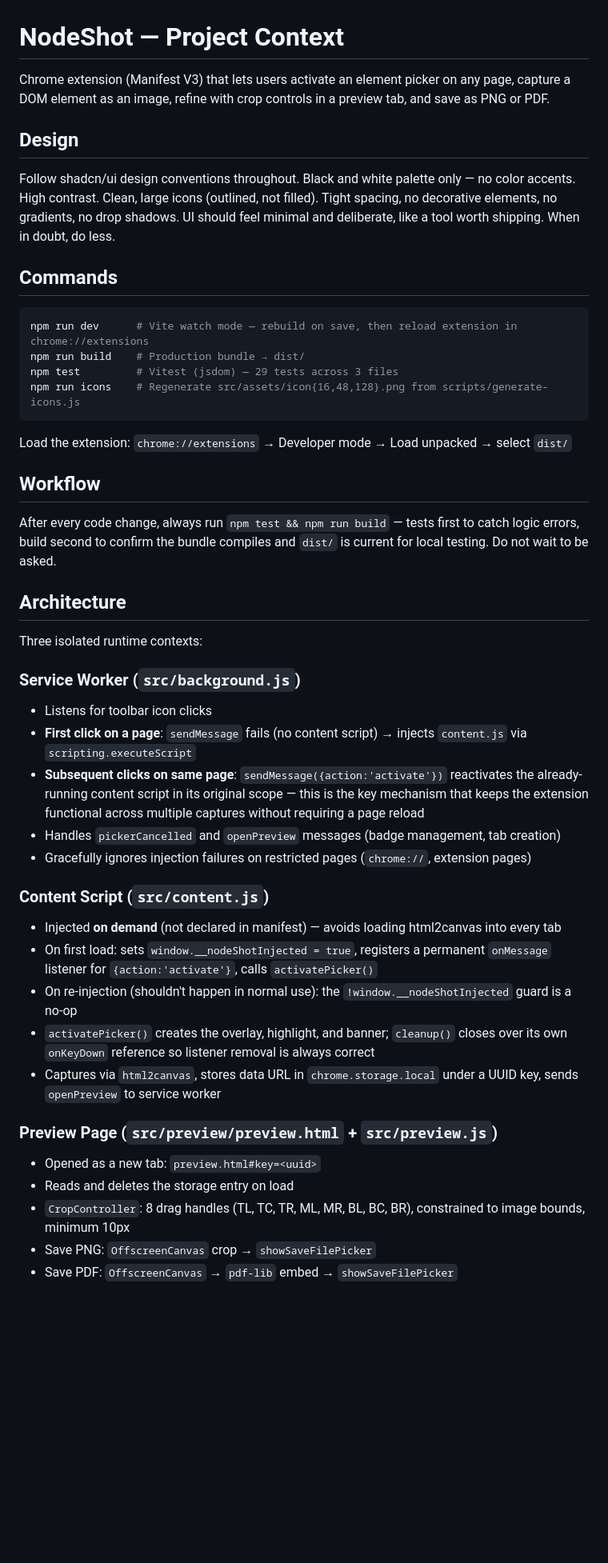
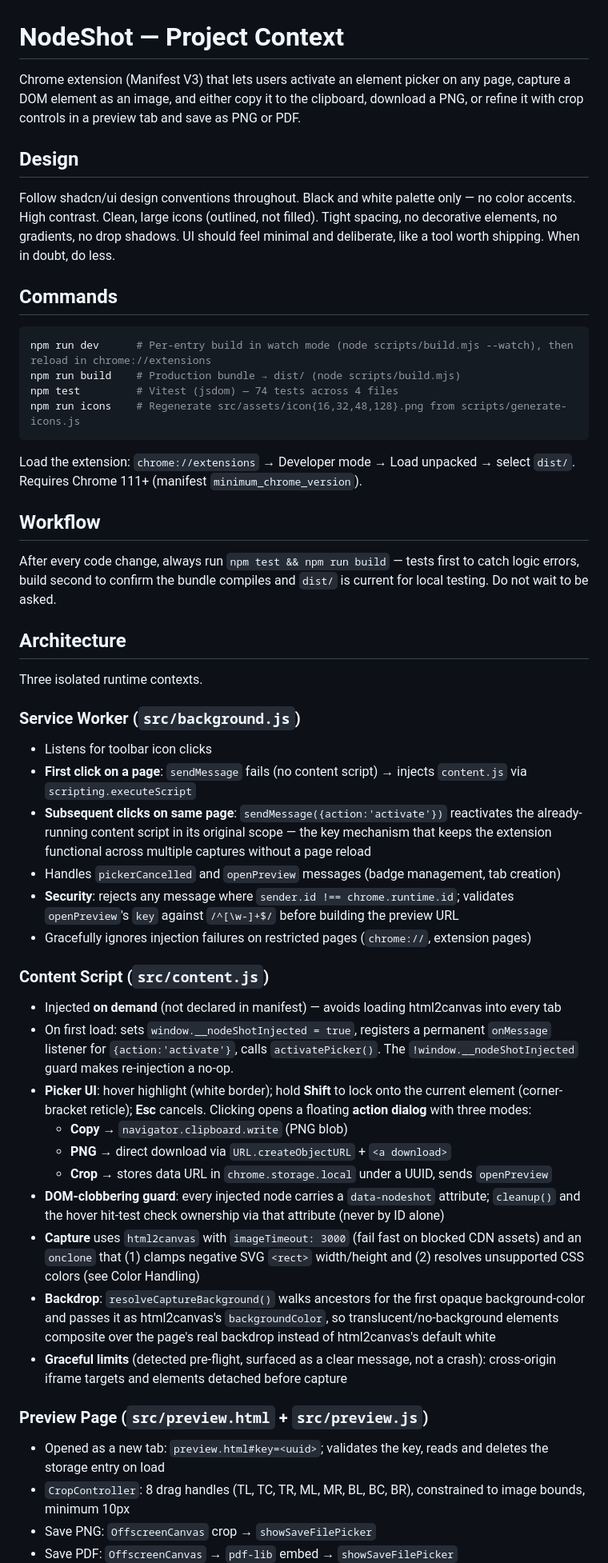
Before and after one commit to ericfurspan/nodeshot, a Markdown page: CLAUDE.md, the part around one of its changes. Shown at 80% size. Rendered like a GitHub page; blank space fills up the shorter version.

````diff
--- a/CLAUDE.md
+++ b/CLAUDE.md
@@ -1,6 +1,6 @@
 # NodeShot — Project Context
 
-Chrome extension (Manifest V3) that lets users activate an element picker on any page, capture a DOM element as an image, refine with crop controls in a preview tab, and save as PNG or PDF.
+Chrome extension (Manifest V3) that lets users activate an element picker on any page, capture a DOM element as an image, and either copy it to the clipboard, download a PNG, or refine it with crop controls in a preview tab and save as PNG or PDF.
 
 ## Design
 
@@ -9,13 +9,13 @@ Follow shadcn/ui design conventions throughout. Black and white palette only —
 ## Commands
 
 ```bash
-npm run dev      # Vite watch mode — rebuild on save, then reload extension in chrome://extensions
-npm run build    # Production bundle → dist/
-npm test         # Vitest (jsdom) — 29 tests across 3 files
-npm run icons    # Regenerate src/assets/icon{16,48,128}.png from scripts/generate-icons.js
+npm run dev      # Per-entry build in watch mode (node scripts/build.mjs --watch), then reload in chrome://extensions
+npm run build    # Production bundle → dist/ (node scripts/build.mjs)
+npm test         # Vitest (jsdom) — 74 tests across 4 files
+npm run icons    # Regenerate src/assets/icon{16,32,48,128}.png from scripts/generate-icons.js
 ```
 
-Load the extension: `chrome://extensions` → Developer mode → Load unpacked → select `dist/`
+Load the extension: `chrome://extensions` → Developer mode → Load unpacked → select `dist/`. Requires Chrome 111+ (manifest `minimum_chrome_version`).
 
 ## Workflow
 
@@ -23,25 +23,30 @@ After every code change, always run `npm test && npm run build` — tests first
 
 ## Architecture
 
-Three isolated runtime contexts:
+Three isolated runtime contexts.
 
 ### Service Worker (`src/background.js`)
 - Listens for toolbar icon clicks
 - **First click on a page**: `sendMessage` fails (no content script) → injects `content.js` via `scripting.executeScript`
-- **Subsequent clicks on same page**: `sendMessage({action:'activate'})` reactivates the already-running content script in its original scope — this is the key mechanism that keeps the extension functional across multiple captures without requiring a page reload
+- **Subsequent clicks on same page**: `sendMessage({action:'activate'})` reactivates the already-running content script in its original scope — the key mechanism that keeps the extension functional across multiple captures without a page reload
 - Handles `pickerCancelled` and `openPreview` messages (badge management, tab creation)
+- **Security**: rejects any message where `sender.id !== chrome.runtime.id`; validates `openPreview`'s `key` against `/^[\w-]+$/` before building the preview URL
 - Gracefully ignores injection failures on restricted pages (`chrome://`, extension pages)
 
 ### Content Script (`src/content.js`)
 - Injected **on demand** (not declared in manifest) — avoids loading html2canvas into every tab
-- On first load: sets `window.__nodeShotInjected = true`, registers a permanent `onMessage` listener for `{action:'activate'}`, calls `activatePicker()`
-- On re-injection (shouldn't happen in normal use): the `!window.__nodeShotInjected` guard is a no-op
-- `activatePicker()` creates the overlay, highlight, and banner; `cleanup()` closes over its own `onKeyDown` reference so listener removal is always correct
-- Captures via `html2canvas`, stores data URL in `chrome.storage.local` under a UUID key, sends `openPreview` to service worker
+- On first load: sets `window.__nodeShotInjected = true`, registers a permanent `onMessage` listener for `{action:'activate'}`, calls `activatePicker()`. The `!window.__nodeShotInjected` guard makes re-injection a no-op.
+- **Picker UI**: hover highlight (white border); hold **Shift** to lock onto the current element (corner-bracket reticle); **Esc** cancels. Clicking opens a floating **action dialog** with three modes:
+  - **Copy** → `navigator.clipboard.write` (PNG blob)
+  - **PNG** → direct download via `URL.createObjectURL` + `<a download>`
+  - **Crop** → stores data URL in `chrome.storage.local` under a UUID, sends `openPreview`
+- **DOM-clobbering guard**: every injected node carries a `data-nodeshot` attribute; `cleanup()` and the hover hit-test check ownership via that attribute (never by ID alone)
+- **Capture** uses `html2canvas` with `imageTimeout: 3000` (fail fast on blocked CDN assets) and an `onclone` that (1) clamps negative SVG `<rect>` width/height and (2) resolves unsupported CSS colors (see Color Handling)
+- **Backdrop**: `resolveCaptureBackground()` walks ancestors for the first opaque background-color and passes it as html2canvas's `backgroundColor`, so translucent/no-background elements composite over the page's real backdrop instead of html2canvas's default white
+- **Graceful limits** (detected pre-flight, surfaced as a clear message, not a crash): cross-origin iframe targets and elements detached before capture
 
-### Preview Page (`src/preview/preview.html` + `src/preview.js`)
-- Opened as a new tab: `preview.html#key=<uuid>`
-- Reads and deletes the storage entry on load
+### Preview Page (`src/preview.html` + `src/preview.js`)
+- Opened as a new tab: `preview.html#key=<uuid>`; validates the key, reads and deletes the storage entry on load
 - `CropController`: 8 drag handles (TL, TC, TR, ML, MR, BL, BC, BR), constrained to image bounds, minimum 10px
 - Save PNG: `OffscreenCanvas` crop → `showSaveFilePicker`
 - Save PDF: `OffscreenCanvas` → `pdf-lib` embed → `showSaveFilePicker`
````
Also changed, not shown: other parts of CLAUDE.md (+28 -9 lines).
